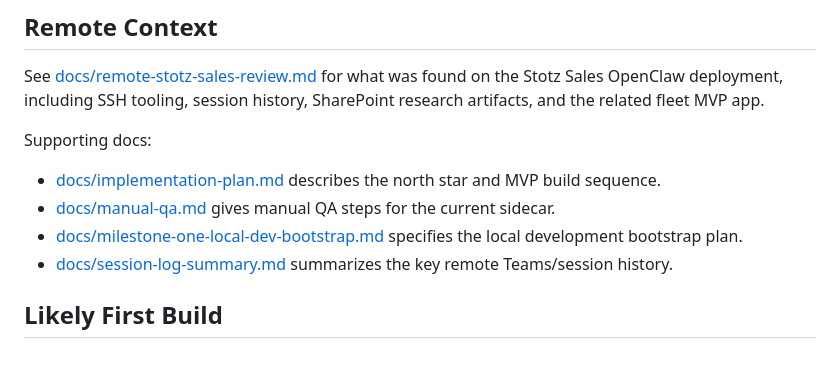
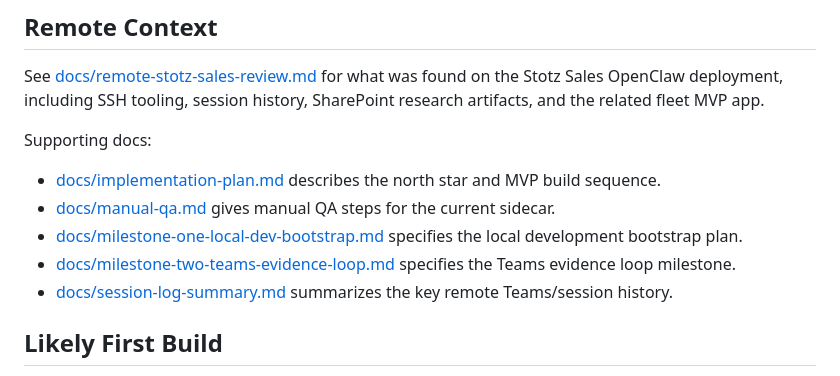
Before and after one commit to joeyrosztoczy/trade-in-agent, a Markdown page: README.md, the part around the change. GitHub-like rendering.

Commit message:
Add milestone two Teams evidence loop spec

```diff
--- a/README.md
+++ b/README.md
@@ -65,6 +65,7 @@ Supporting docs:
 - [docs/implementation-plan.md](docs/implementation-plan.md) describes the north star and MVP build sequence.
 - [docs/manual-qa.md](docs/manual-qa.md) gives manual QA steps for the current sidecar.
 - [docs/milestone-one-local-dev-bootstrap.md](docs/milestone-one-local-dev-bootstrap.md) specifies the local development bootstrap plan.
+- [docs/milestone-two-teams-evidence-loop.md](docs/milestone-two-teams-evidence-loop.md) specifies the Teams evidence loop milestone.
 - [docs/session-log-summary.md](docs/session-log-summary.md) summarizes the key remote Teams/session history.
 
 ## Likely First Build
```
Also changed, not shown: docs/milestone-two-teams-evidence-loop.md (added, +348 -0 lines).
